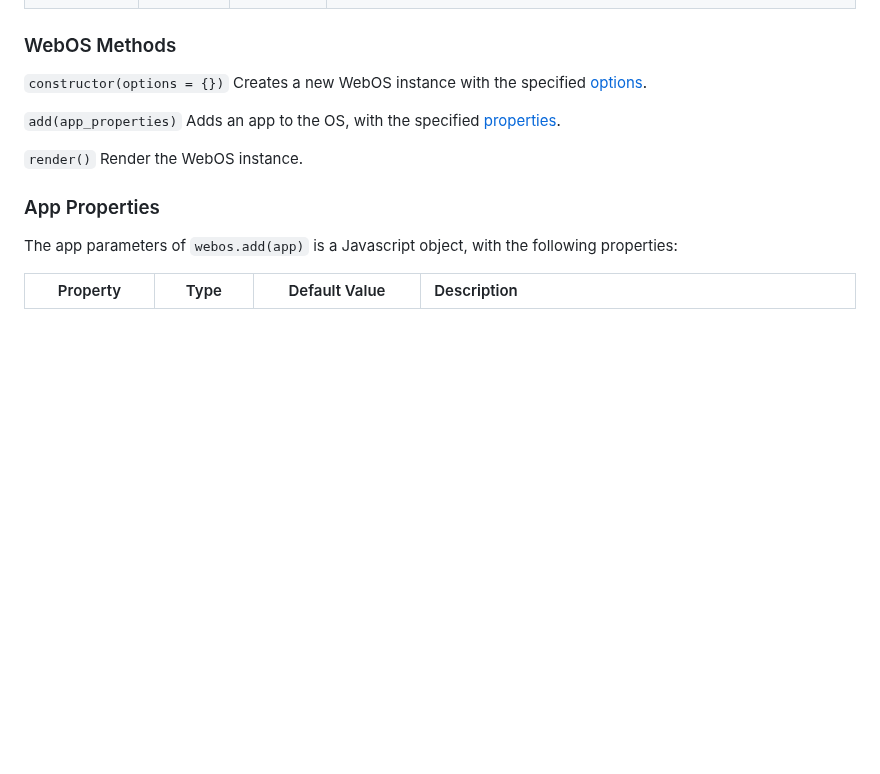
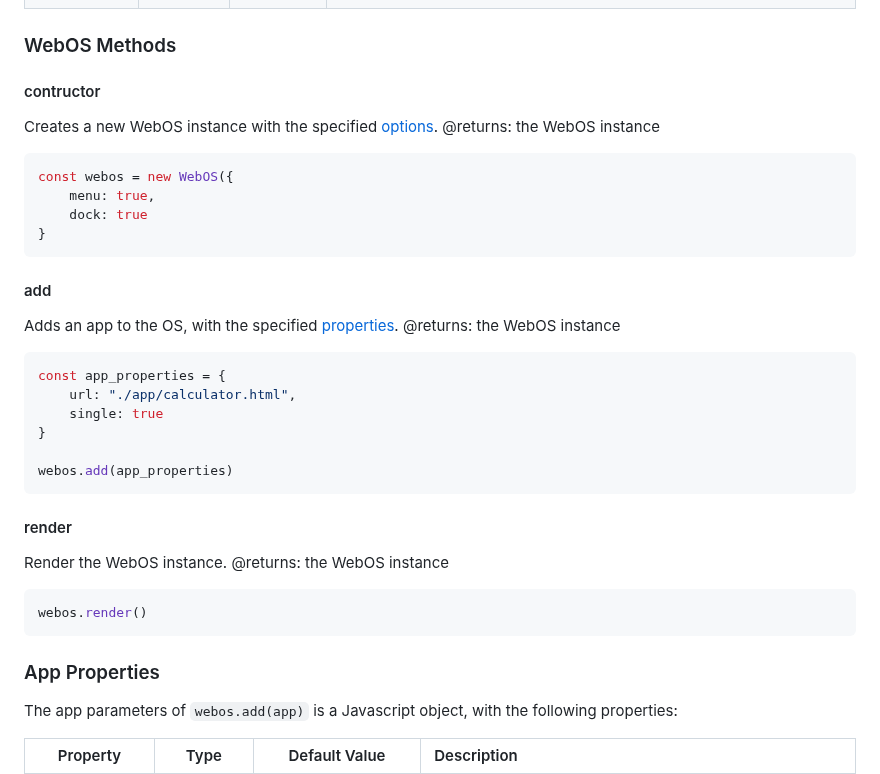
Before and after one commit to oceansolutionsfr/webos, a Markdown page: README.md, the part around the change. GitHub-like rendering; blank space fills up the shorter version.

Commit message:
update of the WebOS method reference

````diff
--- a/README.md
+++ b/README.md
@@ -223,15 +223,40 @@
 
 ### WebOS Methods
 
-```constructor(options = {})```
+#### contructor
 Creates a new WebOS instance with the specified <a href="#options">options</a>.
+@returns: the WebOS instance
+
+```js
+const webos = new WebOS({
+    menu: true,
+    dock: true
+}
+```
+
+#### add
+Adds an app to the OS, with the specified <a href="#app_properties">properties</a>.
+@returns: the WebOS instance
+
+```js
+const app_properties = {
+    url: "./app/calculator.html",
+    single: true
+}
+
+webos.add(app_properties)
+```
 
 
-```add(app_properties)```
-Adds an app to the OS, with the specified <a href="#app_properties">properties</a>.
 
-```render()```
+#### render
 Render the WebOS instance.
+@returns: the WebOS instance
+
+```js
+webos.render()
+```
+
 
 ### App Properties
 
````
